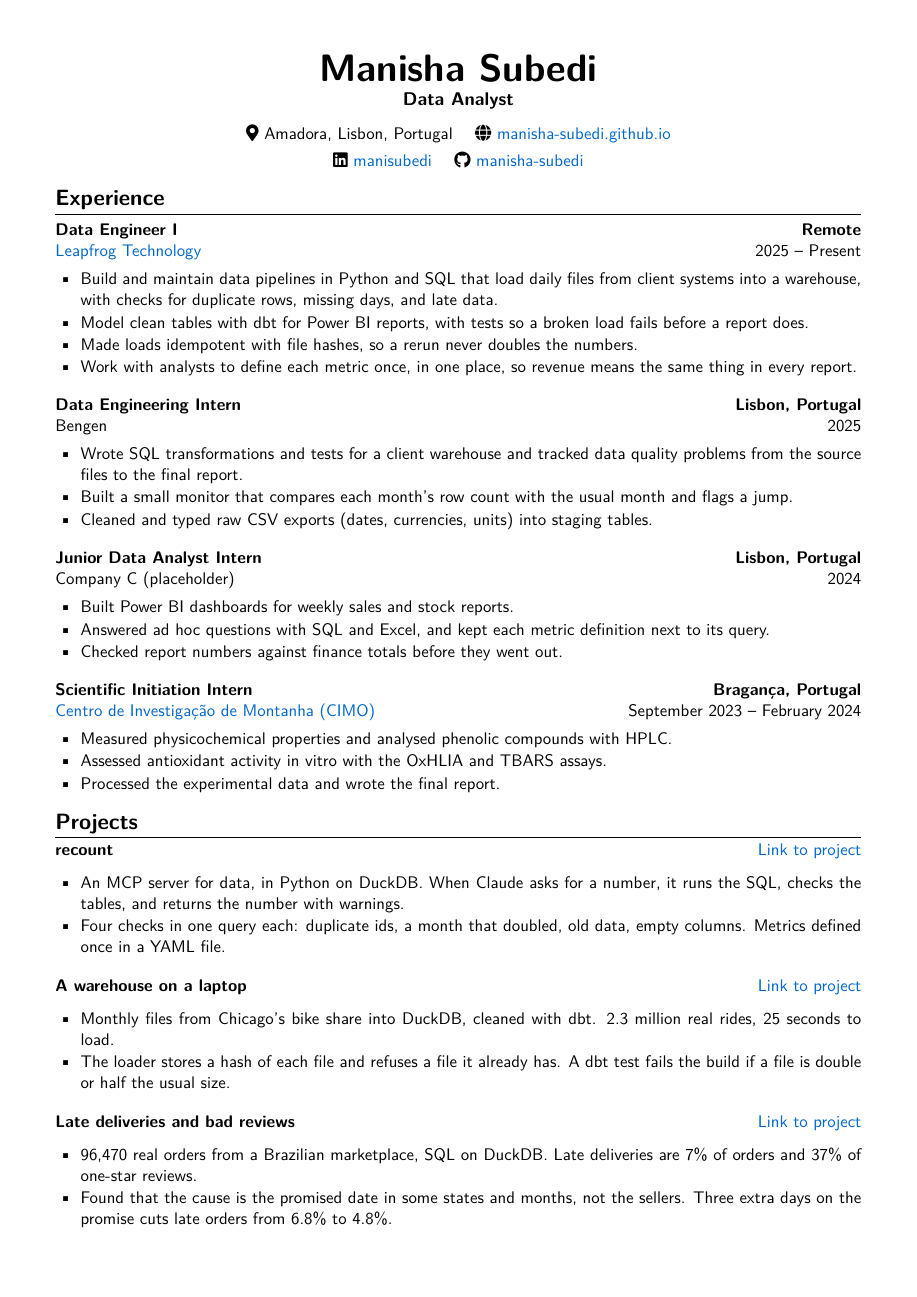
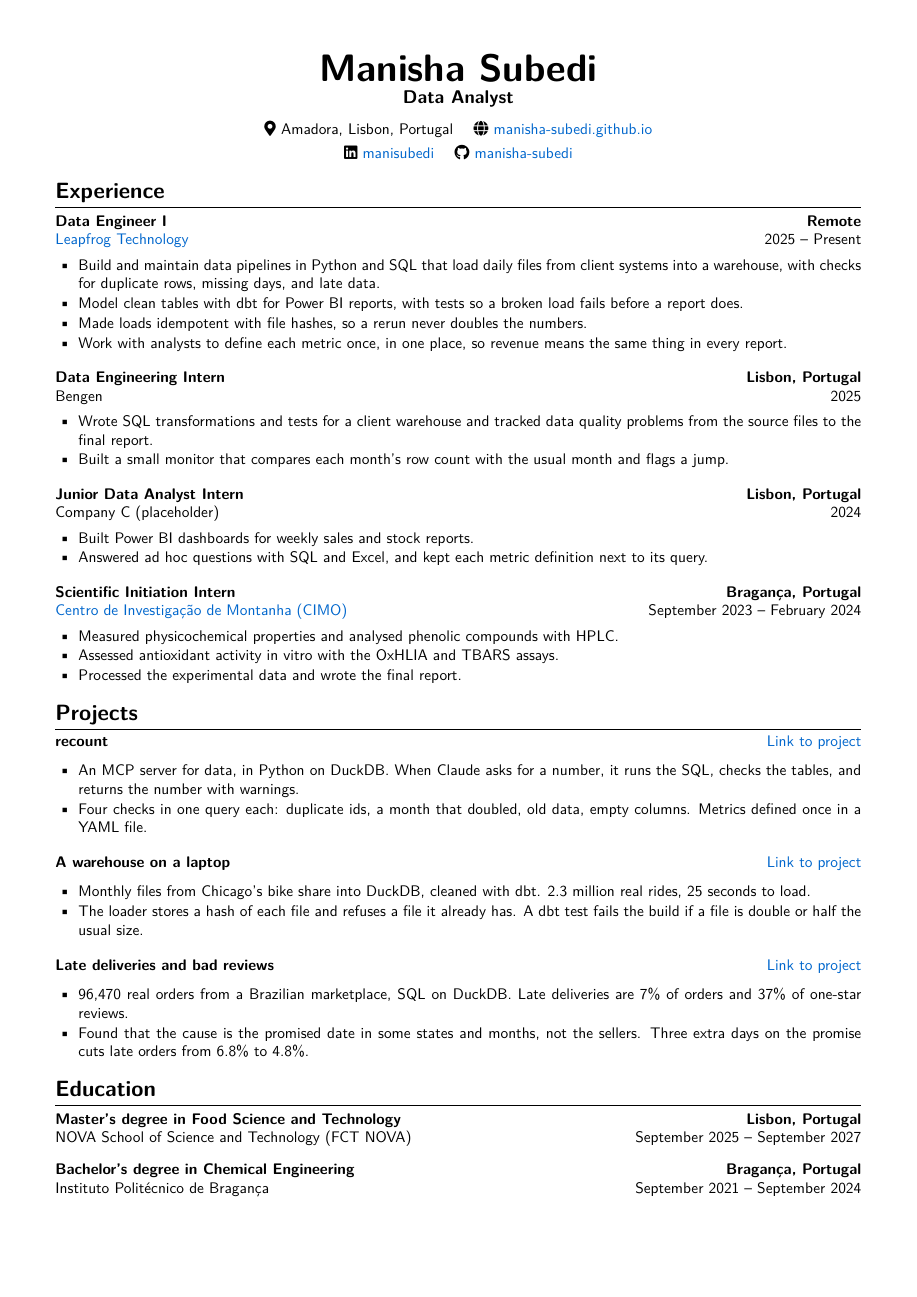
Before and after one commit to manisha-subedi/manisha-subedi.github.io, a LaTeX CV (cv/manisha-subedi-cv.tex): page 1 of 2. Compiled offline with pdfLaTeX.

Commit message:
CV fits one page
Co-Authored-By: Claude Fable 5.1 <noreply@anthropic.com>

```diff
--- a/cv/manisha-subedi-cv.tex
+++ b/cv/manisha-subedi-cv.tex
@@ -1,4 +1,4 @@
-\documentclass[11pt,a4paper]{article}
+\documentclass[10pt,a4paper]{article}
 
 \usepackage[utf8]{inputenc}
 \usepackage[T1]{fontenc}
@@ -78,7 +78,6 @@
 \begin{itemize}
     \item Wrote SQL transformations and tests for a client warehouse and tracked data quality problems from the source files to the final report.
     \item Built a small monitor that compares each month's row count with the usual month and flags a jump.
-    \item Cleaned and typed raw CSV exports (dates, currencies, units) into staging tables.
 \end{itemize}
 
 \vspace{4pt}
@@ -90,7 +89,6 @@
 \begin{itemize}
     \item Built Power BI dashboards for weekly sales and stock reports.
     \item Answered ad hoc questions with SQL and Excel, and kept each metric definition next to its query.
-    \item Checked report numbers against finance totals before they went out.
 \end{itemize}
 
 \vspace{4pt}
```
Also changed, not shown: 1 other file.
